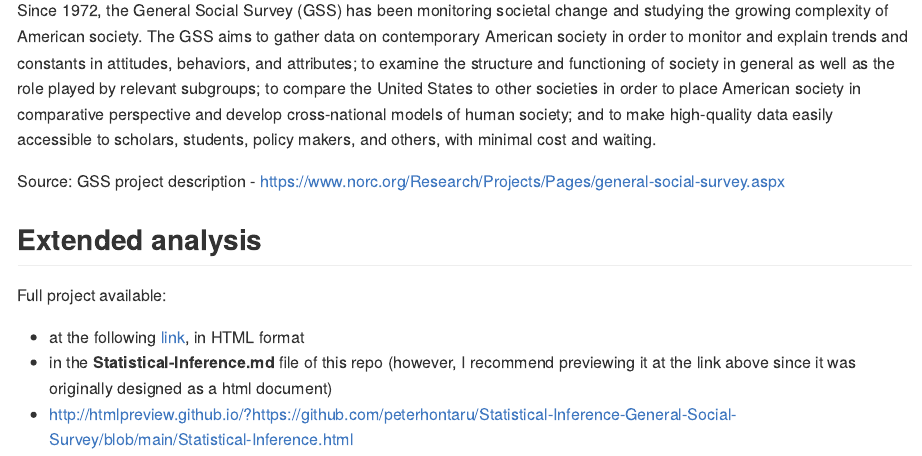
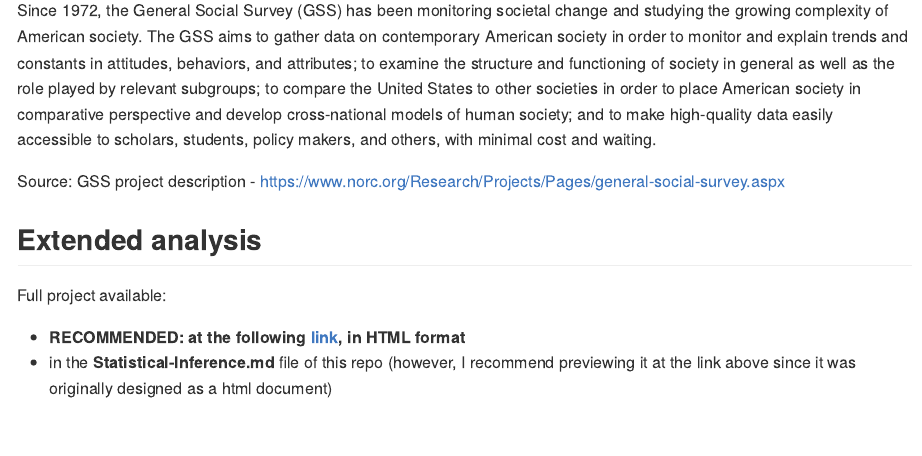
Before and after one commit to peterhontaru/Statistical-Inference-General-Social-Survey, an R Markdown document (README.rmd): the page in a window 1100 px wide, from 1340 px down. The pictures show the output file README.md that the author committed with the source, drawn offline in the style of GitHub.

Commit message:
updated html link

```diff
--- a/README.rmd
+++ b/README.rmd
@@ -47,6 +47,5 @@
 
 Full project available:
 
-* at the following [link](http://htmlpreview.github.io/?https://github.com/peterhontaru/Statistical-Inference-General-Social-Survey/blob/main/Statistical-Inference.html), in HTML format
+* **RECOMMENDED: at the following [link](https://rpubs.com/PeterHontaru/statistical-inference), in HTML format**
 * in the **Statistical-Inference.md** file of this repo (however, I recommend previewing it at the link above since it was originally designed as a html document)
-* http://htmlpreview.github.io/?https://github.com/peterhontaru/Statistical-Inference-General-Social-Survey/blob/main/Statistical-Inference.html
```
Also changed, not shown: README.md, Statistical-Inference.html, 1 other file.
